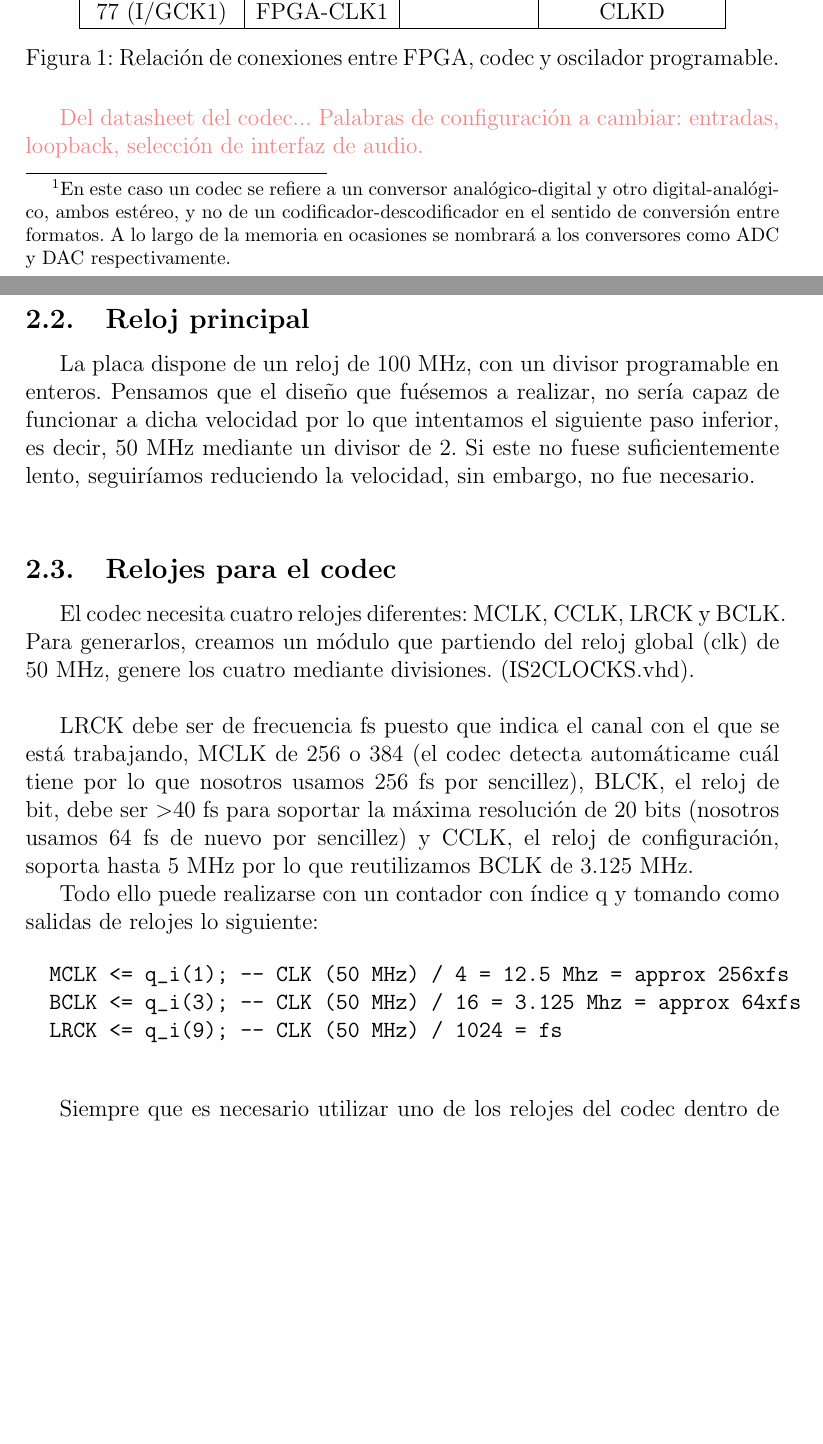
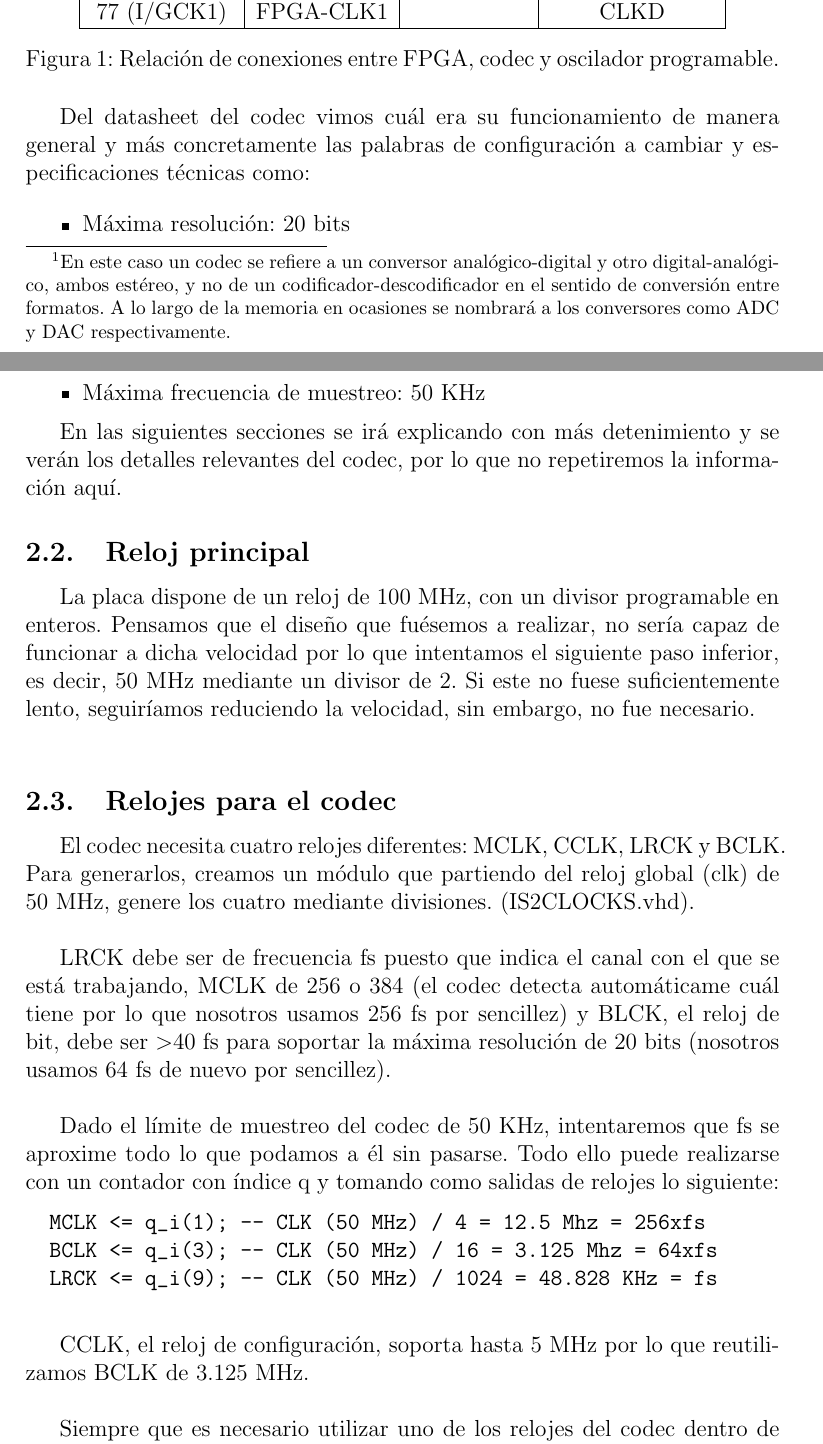
Before and after one commit to itscesarvillar/lcse-doc, a LaTeX document (memoria_lcse.tex, which reads codec.tex): two parts of pages 5 and 6 of 17, joined at a grey line, cut so that both start at the same text, the shorter picture padded with empty space. Compiled offline with pdfLaTeX.

Commit message:
Estudio de datasheets terminado y relojes de codec mejorado.

```diff
--- a/codec.tex
+++ b/codec.tex
@@ -43,7 +43,15 @@ Para realizar aplicaciones con audio en la placa XSB Board \cite{XSBBoard} de qu
 \end{figure}
 
 
-\textcolor{rosa}{Del datasheet del codec... Palabras de configuración a cambiar: entradas, loopback, selección de interfaz de audio.}
+	Del datasheet del codec vimos cuál era su funcionamiento de  manera general y más concretamente las palabras de configuración a cambiar y especificaciones técnicas como:
+
+	\begin{itemize}
+		\item Máxima resolución: 20 bits
+		\item Máxima frecuencia de muestreo: 50 KHz
+
+	\end{itemize}
+
+	En las siguientes secciones se irá explicando con más detenimiento y se verán los detalles relevantes del codec, por lo que no repetiremos la información aquí.
 
 
 	\subsection{Reloj principal}
@@ -55,17 +63,24 @@ Para realizar aplicaciones con audio en la placa XSB Board \cite{XSBBoard} de qu
 
 		El codec necesita cuatro relojes diferentes: MCLK, CCLK, LRCK y BCLK. Para generarlos, creamos un módulo que partiendo del reloj global (clk) de 50 MHz, genere los cuatro mediante divisiones. (IS2CLOCKS.vhd).\\
 
-		LRCK debe ser de frecuencia fs puesto que indica el canal con el que se está trabajando, MCLK de 256 o 384 (el codec detecta automáticame cuál tiene por lo que nosotros usamos 256 fs por sencillez), BLCK, el reloj de bit, debe ser $>$40 fs para soportar la máxima resolución de 20 bits (nosotros usamos 64 fs de nuevo por sencillez) y CCLK, el reloj de configuración, soporta hasta 5 MHz por lo que reutilizamos BCLK de 3.125 MHz.
 
-		Todo ello puede realizarse con un contador con índice q y tomando como salidas de relojes lo siguiente:
+		LRCK debe ser de frecuencia fs puesto que indica el canal con el que se está trabajando, MCLK de 256 o 384 (el codec detecta automáticame cuál tiene por lo que nosotros usamos 256 fs por sencillez) y BLCK, el reloj de bit, debe ser $>$40 fs para soportar la máxima resolución de 20 bits (nosotros usamos 64 fs de nuevo por sencillez).\\
+
+		Dado el límite de muestreo del codec de 50 KHz, intentaremos que fs se aproxime todo lo que podamos a él sin pasarse. Todo ello puede realizarse con un contador con índice q y tomando como salidas de relojes lo siguiente:
 
 		\begin{verbatim}
-		MCLK <= q_i(1); -- CLK (50 MHz) / 4 = 12.5 Mhz = approx 256xfs
-		BCLK <= q_i(3); -- CLK (50 MHz) / 16 = 3.125 Mhz = approx 64xfs
-		LRCK <= q_i(9); -- CLK (50 MHz) / 1024 = fs
+		MCLK <= q_i(1); -- CLK (50 MHz) / 4 = 12.5 Mhz = 256xfs
+		BCLK <= q_i(3); -- CLK (50 MHz) / 16 = 3.125 Mhz = 64xfs
+		LRCK <= q_i(9); -- CLK (50 MHz) / 1024 = 48.828 KHz = fs
 		\end{verbatim}
 
+CCLK, el reloj de configuración, soporta hasta 5 MHz por lo que reutilizamos BCLK de 3.125 MHz.\\
+
 		Siempre que es necesario utilizar uno de los relojes del codec dentro de la FPGA, en realidad no se usa directamente, si no que se utilizan eventos del reloj principal y se buscan cambios en los otros relojes para que todo el diseño sea síncrono y dependa de un único reloj.
+
+
+
+
 
 
 	\subsection{Configuración o control del codec}
```
